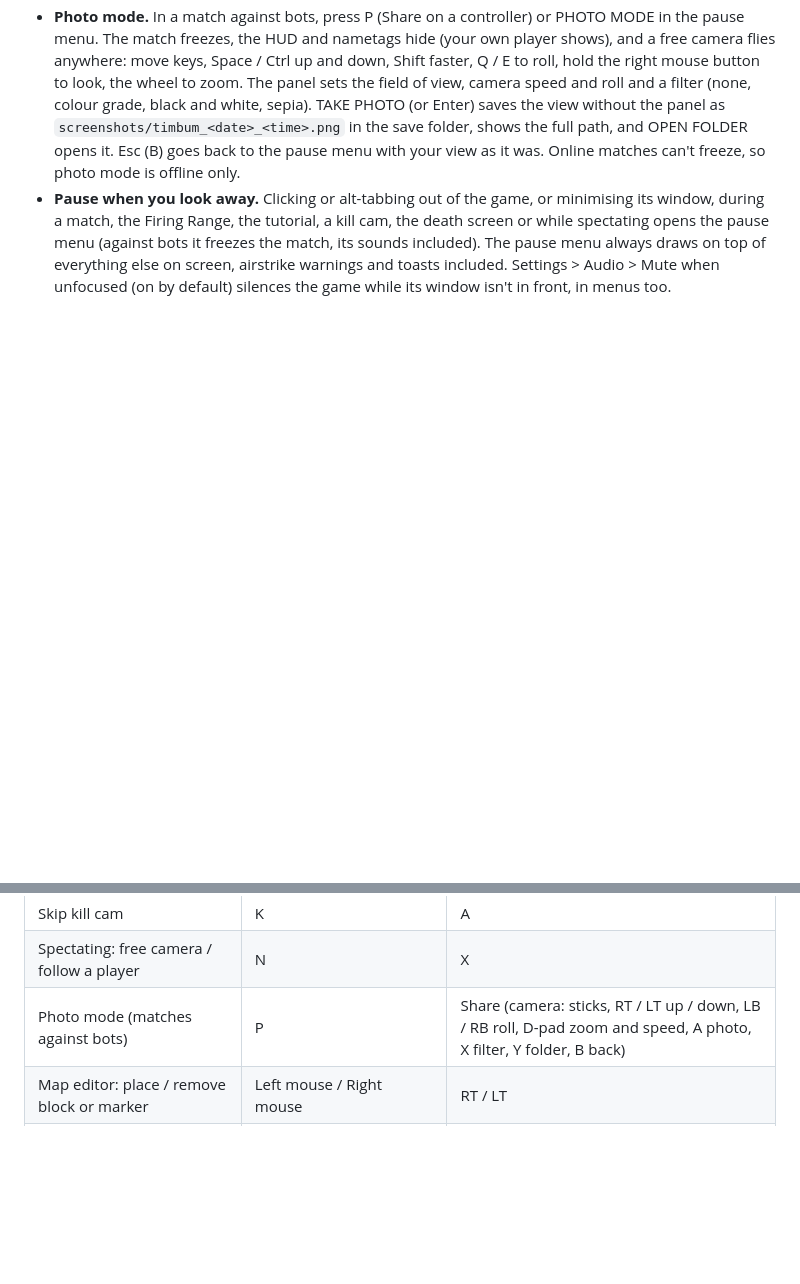
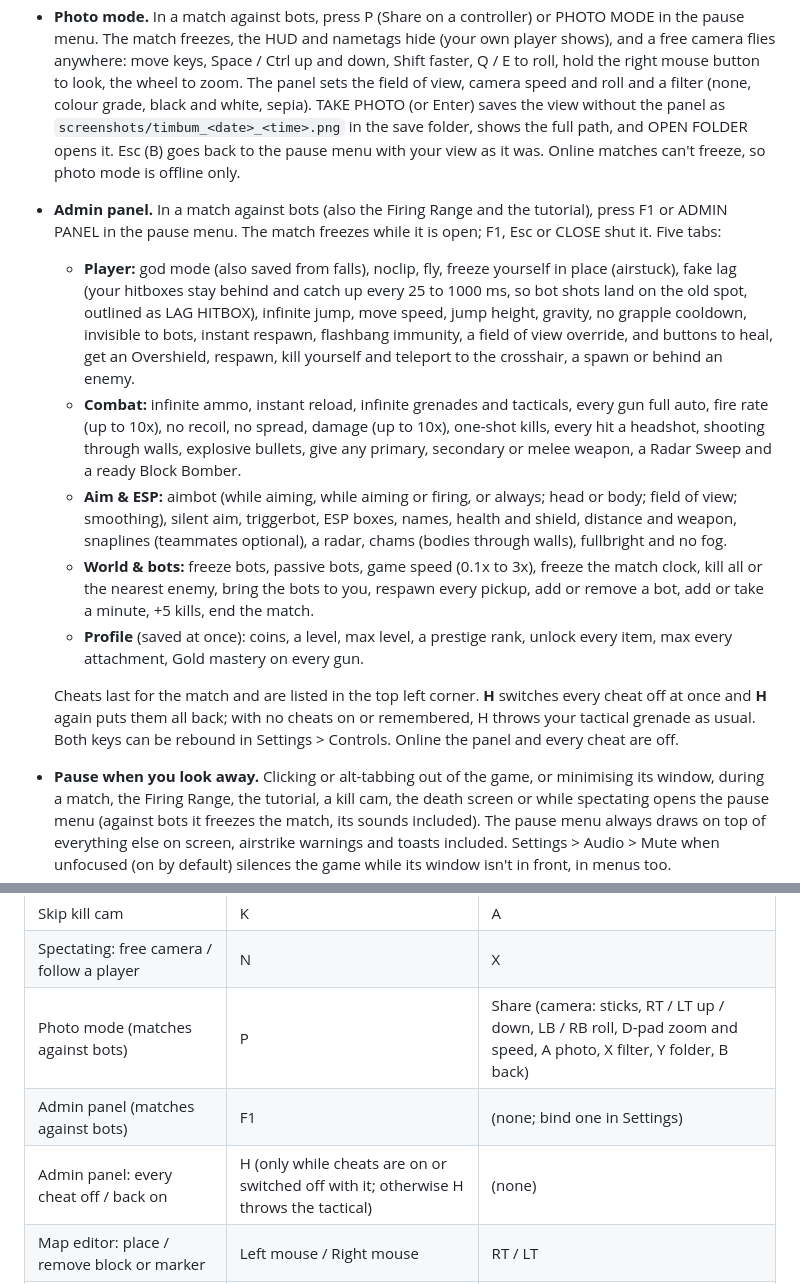
Before and after one commit to SubToFeralsloth11/timbum, a Markdown page: README.md, 2 parts joined by grey strips. GitHub-like rendering; blank space fills up the shorter version.

Commit message:
Document the admin panel

```diff
--- a/README.md
+++ b/README.md
@@ -49,6 +49,14 @@ A blocky shooter made with Godot 4.7: free-for-all deathmatch, Team Deathmatch,
 - **Colourblind modes.** Settings > Accessibility > Colour mode (Off, Deuteranopia, Protanopia or Tritanopia) remaps every colour that tells sides and states apart: team colours, enemy and teammate nametags, the kill feed, hitmarkers and damage numbers, the health and shield bar, compass pips, King of the Block's zone, pings, radar contacts and airstrike warnings. Radar contacts, enemy pings, airstrike warnings and the zone states never share a colour, in any mode. A preview shows the palette. Teams also carry a shape (▲ ALPHA, ◼ BRAVO) beside their names and every player's name in the kill feed, scoreboard, nametags and HUD, a kill's hitmarker is bigger than a hit's, and the zone marker says whether the zone is free, yours, taken or contested, so colour is never the only cue. The change applies at once, even mid-match.
 - **Crosshair editor.** Settings > Crosshair designs your crosshair: style (cross, dot, circle or T), size, gap, thickness, outline, centre dot, dynamic spread on or off, colour and opacity, with a live preview beside the options that shows it at twice its size over a light and a dark background, blooming as if firing. With dynamic spread on, the gap opens to match where your shots can land (moving, jumping, firing) as before; off, it stays where you set it. Aiming down sights hides it and sniper scopes draw their own reticle, as before. The defaults are the original crosshair. Changes apply at once, also from the pause menu mid-match, and are saved with your profile (and in Export / Import).
 - **Photo mode.** In a match against bots, press P (Share on a controller) or PHOTO MODE in the pause menu. The match freezes, the HUD and nametags hide (your own player shows), and a free camera flies anywhere: move keys, Space / Ctrl up and down, Shift faster, Q / E to roll, hold the right mouse button to look, the wheel to zoom. The panel sets the field of view, camera speed and roll and a filter (none, colour grade, black and white, sepia). TAKE PHOTO (or Enter) saves the view without the panel as `screenshots/timbum_<date>_<time>.png` in the save folder, shows the full path, and OPEN FOLDER opens it. Esc (B) goes back to the pause menu with your view as it was. Online matches can't freeze, so photo mode is offline only.
+- **Admin panel.** In a match against bots (also the Firing Range and the tutorial), press F1 or ADMIN PANEL in the pause menu. The match freezes while it is open; F1, Esc or CLOSE shut it. Five tabs:
+  - **Player:** god mode (also saved from falls), noclip, fly, freeze yourself in place (airstuck), fake lag (your hitboxes stay behind and catch up every 25 to 1000 ms, so bot shots land on the old spot, outlined as LAG HITBOX), infinite jump, move speed, jump height, gravity, no grapple cooldown, invisible to bots, instant respawn, flashbang immunity, a field of view override, and buttons to heal, get an Overshield, respawn, kill yourself and teleport to the crosshair, a spawn or behind an enemy.
+  - **Combat:** infinite ammo, instant reload, infinite grenades and tacticals, every gun full auto, fire rate (up to 10x), no recoil, no spread, damage (up to 10x), one-shot kills, every hit a headshot, shooting through walls, explosive bullets, give any primary, secondary or melee weapon, a Radar Sweep and a ready Block Bomber.
+  - **Aim & ESP:** aimbot (while aiming, while aiming or firing, or always; head or body; field of view; smoothing), silent aim, triggerbot, ESP boxes, names, health and shield, distance and weapon, snaplines (teammates optional), a radar, chams (bodies through walls), fullbright and no fog.
+  - **World & bots:** freeze bots, passive bots, game speed (0.1x to 3x), freeze the match clock, kill all or the nearest enemy, bring the bots to you, respawn every pickup, add or remove a bot, add or take a minute, +5 kills, end the match.
+  - **Profile** (saved at once): coins, a level, max level, a prestige rank, unlock every item, max every attachment, Gold mastery on every gun.
+
+  Cheats last for the match and are listed in the top left corner. **H** switches every cheat off at once and **H** again puts them all back; with no cheats on or remembered, H throws your tactical grenade as usual. Both keys can be rebound in Settings > Controls. Online the panel and every cheat are off.
 - **Pause when you look away.** Clicking or alt-tabbing out of the game, or minimising its window, during a match, the Firing Range, the tutorial, a kill cam, the death screen or while spectating opens the pause menu (against bots it freezes the match, its sounds included). The pause menu always draws on top of everything else on screen, airstrike warnings and toasts included. Settings > Audio > Mute when unfocused (on by default) silences the game while its window isn't in front, in menus too.
 - **Firing Range.** PLAY > FIRING RANGE on the main menu opens an offline practice field: four lanes with signs at 10, 25, 50 and 75 m, each with a standing dummy and one that strafes from side to side, plus a cover lane where a dummy crouches and peeks out from behind a low wall 20 m away. Dummies take damage like players (hitmarkers, damage numbers, headshots), show their health over their heads and stand up again on their spot a second after you drop them. A readout card on the right shows the gun you hold and its falloff, your last hit (damage, headshot, distance), your DPS over the last burst, how many shots and how long it takes that gun to kill at that distance (body and headshots, with your Long Barrel), and your hit rate and headshots this session. At the weapon console behind the firing line press B (X on a controller) to equip any gun or melee weapon, including ones you don't own yet (marked TRY), with your own attachment upgrades, or a frag refill, either tactical grenade or a ready grapple hook; RESET READOUT (also in the pause menu) clears the numbers. Ammo and grenades top up on their own. Nothing in the range earns coins or XP or counts toward stats, challenges or achievements. The pause menu's LEAVE goes back to the main menu, and photo mode works there too.
 - **Tutorial.** PLAY > TUTORIAL (offered on first launch) walks through moving, jumping, sprinting, sliding, crouching, prone, peeking, aiming, shooting, reloading, switching, melee, both grenades and the grapple in the Firing Range, each prompt showing your own keys or controller buttons; it moves on by itself when a step is done, and the pause menu skips a step or the whole tutorial. The grapple step puts you on a glowing ring in front of the range's tower with a glowing target on its gold ledge: hook the target and the pull ends with a short climb onto the ledge; a miss puts you back on the ring to try again. Finishing pays a one-time coin bonus.
@@ -84,6 +92,8 @@ Every action except pause can be rebound in **Settings > Controls**: two keys or
 | Skip kill cam | K | A |
 | Spectating: free camera / follow a player | N | X |
 | Photo mode (matches against bots) | P | Share (camera: sticks, RT / LT up / down, LB / RB roll, D-pad zoom and speed, A photo, X filter, Y folder, B back) |
+| Admin panel (matches against bots) | F1 | (none; bind one in Settings) |
+| Admin panel: every cheat off / back on | H (only while cheats are on or switched off with it; otherwise H throws the tactical) | (none) |
 | Map editor: place / remove block or marker | Left mouse / Right mouse | RT / LT |
 | Map editor: block slot / tool / brush 1 or 3 x 3 | 1-9 or mouse wheel / Q, E / R | Y / LB, RB / X |
 | Map editor: undo / redo / save / side panel | Ctrl+Z / Ctrl+Y (or Ctrl+Shift+Z) / Ctrl+S / Tab or Esc | D-pad left / D-pad right / (panel) / Back or Start |
```
Also changed, not shown: docs/ARCHITECTURE.md (+1 -0 lines).
